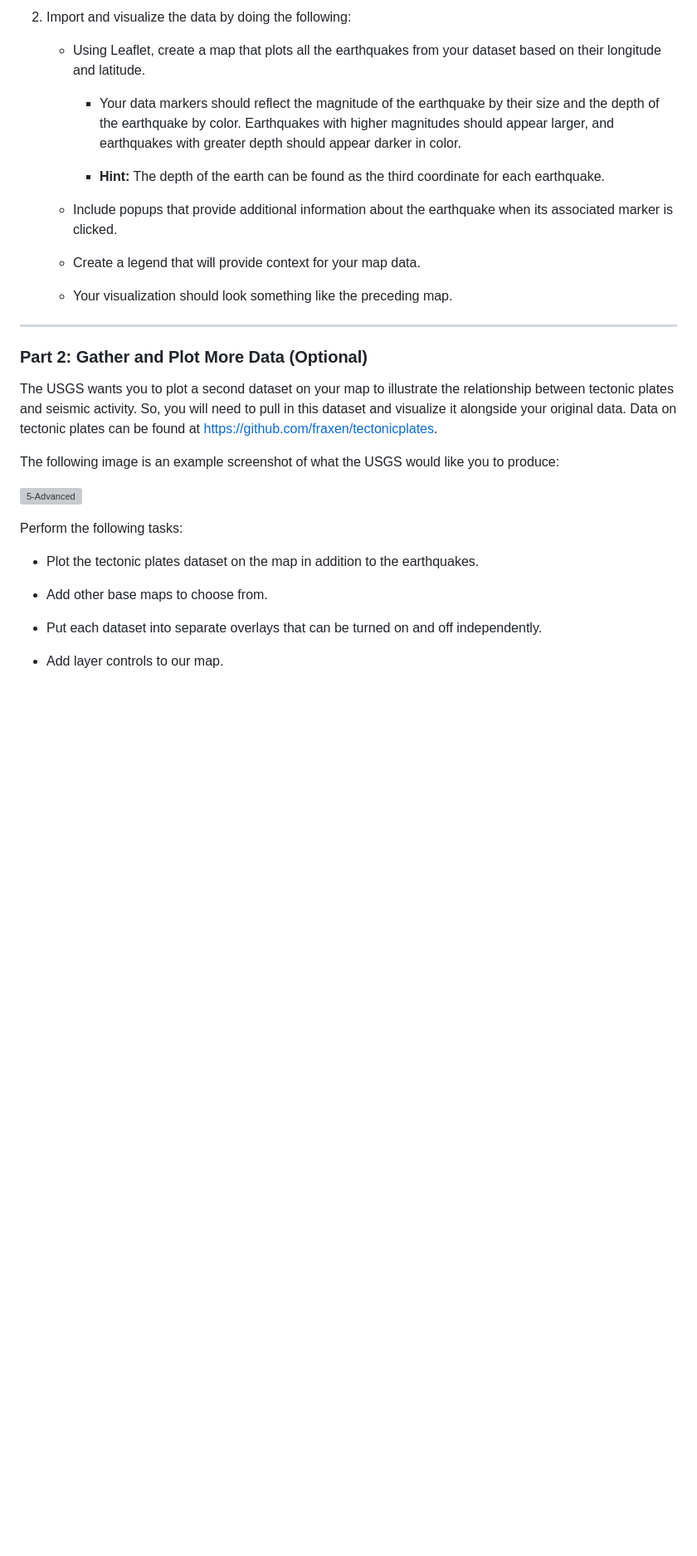
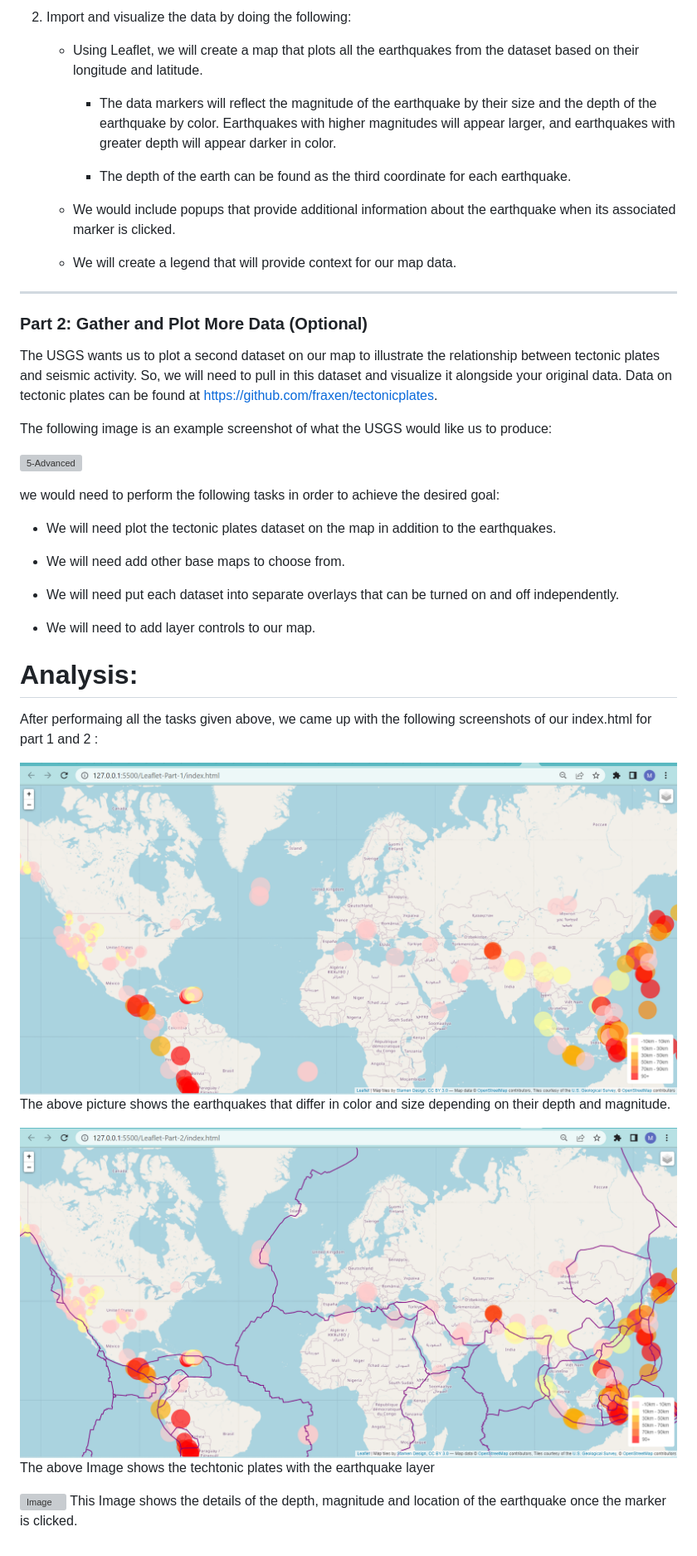
Before and after one commit to Maheenms/leaflet-Challenge, a Markdown page: README.md, the part around the change printed below. Shown: that part at 83% size. GitHub-like rendering; pictures changed too: Images/part-1.png (added), Images/part-2.png (added); blank space fills up the shorter version; grey boxes are pictures that could not be loaded.

Commit message:
added the assignment

```diff
--- a/README.md
+++ b/README.md
@@ -44,34 +24,45 @@ Your first task is to visualize an earthquake dataset. Complete the following st
 
 2. Import and visualize the data by doing the following:
 
-   * Using Leaflet, create a map that plots all the earthquakes from your dataset based on their longitude and latitude.
+   * Using Leaflet, we will create a map that plots all the earthquakes from the dataset based on their longitude and latitude.
 
-       *  Your data markers should reflect the magnitude of the earthquake by their size and the depth of the earthquake by color. Earthquakes with higher magnitudes should appear larger, and earthquakes with greater depth should appear darker in color.
+       *  The data markers will reflect the magnitude of the earthquake by their size and the depth of the earthquake by color. Earthquakes with higher magnitudes will appear larger, and earthquakes with greater depth will appear darker in color.
 
-       * **Hint:** The depth of the earth can be found as the third coordinate for each earthquake.
+       * The depth of the earth can be found as the third coordinate for each earthquake.
 
-   * Include popups that provide additional information about the earthquake when its associated marker is clicked.
+   * We would include popups that provide additional information about the earthquake when its associated marker is clicked.
 
-   * Create a legend that will provide context for your map data.
-
-   * Your visualization should look something like the preceding map.
+   * We will create a legend that will provide context for our map data.
 
 - - -
 
 ### Part 2: Gather and Plot More Data (Optional)
 
-The USGS wants you to plot a second dataset on your map to illustrate the relationship between tectonic plates and seismic activity. So, you will need to pull in this dataset and visualize it alongside your original data. Data on tectonic plates can be found at <https://github.com/fraxen/tectonicplates>.
+The USGS wants us to plot a second dataset on our map to illustrate the relationship between tectonic plates and seismic activity. So, we will need to pull in this dataset and visualize it alongside your original data. Data on tectonic plates can be found at <https://github.com/fraxen/tectonicplates>.
 
-The following image is an example screenshot of what the USGS would like you to produce:
+The following image is an example screenshot of what the USGS would like us to produce:
 
 ![5-Advanced](Images/5-Advanced.png)
 
-Perform the following tasks:
+we would need to perform the following tasks in order to achieve the desired goal:
 
-* Plot the tectonic plates dataset on the map in addition to the earthquakes.
+* We will need plot the tectonic plates dataset on the map in addition to the earthquakes.
 
-* Add other base maps to choose from.
+* We will need add other base maps to choose from.
 
-* Put each dataset into separate overlays that can be turned on and off independently.
+* We will need put each dataset into separate overlays that can be turned on and off independently.
 
-* Add layer controls to our map.
+* We will need to add layer controls to our map.
+
+# Analysis:
+
+After performaing all the tasks given above, we came up with the following screenshots of our index.html for part 1 and 2 :
+
+![Image](Images/part-1.png)
+The above picture shows the earthquakes that differ in color and size depending on their depth and magnitude.
+
+![Image](Images/part-2.png)
+The above Image shows the techtonic plates with the earthquake layer
+
+![Image](Images/show-pop-up-and-layers.png)
+This Image shows the details of the depth, magnitude and location of the earthquake once the marker is clicked.
```
Also changed, not shown: other parts of README.md (+5 -25 lines), 1 other file.
